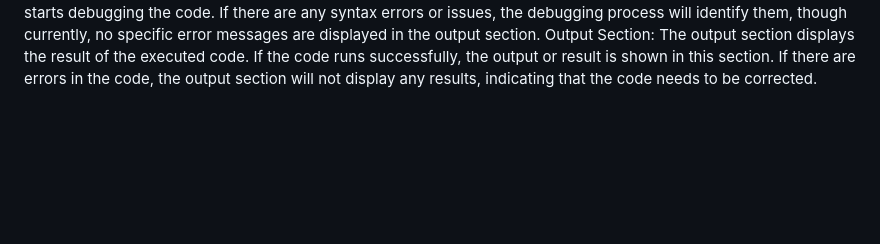
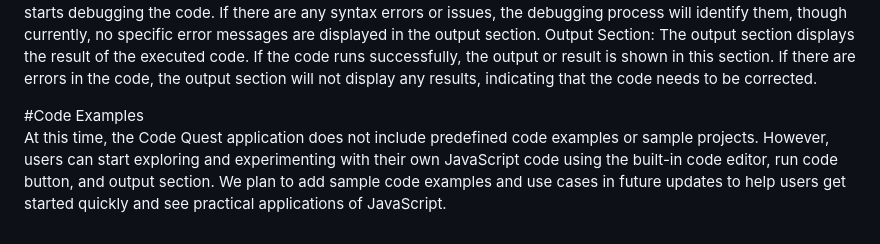
Before and after one commit to EddMarwa/CodeQuest, a Markdown page: README.md, the part around the change. GitHub-like rendering; blank space fills up the shorter version.

```diff
--- a/README.md
+++ b/README.md
@@ -71,3 +71,11 @@ Output Section:
 The output section displays the result of the executed code.
 If the code runs successfully, the output or result is shown in this section.
 If there are errors in the code, the output section will not display any results, indicating that the code needs to be corrected.
+
+
+
+
+
+#Code Examples<br>
+At this time, the Code Quest application does not include predefined code examples or sample projects. However, users can start exploring and experimenting with their own JavaScript code using the built-in code editor, run code button, and output section.
+We plan to add sample code examples and use cases in future updates to help users get started quickly and see practical applications of JavaScript.
```
